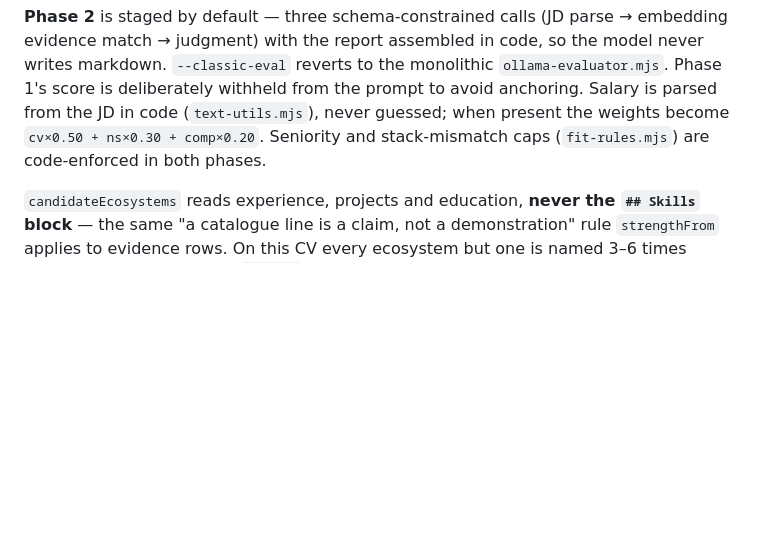
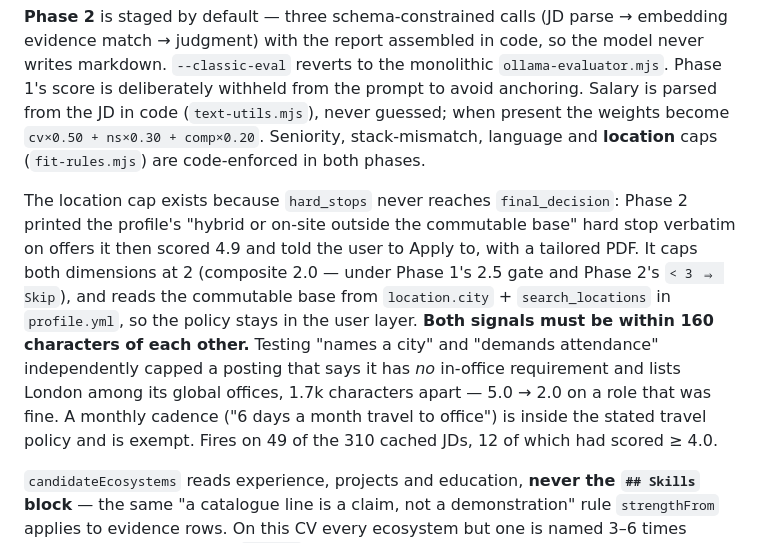
Before and after one commit to dsk1ra/snipe-cli, a Markdown page: batch/CLAUDE.md, the part around the change. Rendered like a GitHub page; blank space fills up the shorter version.

Commit message:
docs: the location cap and its proximity rule

```diff
--- a/batch/CLAUDE.md
+++ b/batch/CLAUDE.md
@@ -26,7 +26,22 @@ model never writes markdown. `--classic-eval` reverts to the monolithic
 `ollama-evaluator.mjs`. Phase 1's score is deliberately withheld from the prompt
 to avoid anchoring. Salary is parsed from the JD in code (`text-utils.mjs`),
 never guessed; when present the weights become `cv×0.50 + ns×0.30 + comp×0.20`.
-Seniority and stack-mismatch caps (`fit-rules.mjs`) are code-enforced in both phases.
+Seniority, stack-mismatch, language and **location** caps (`fit-rules.mjs`) are
+code-enforced in both phases.
+
+The location cap exists because `hard_stops` never reaches `final_decision`:
+Phase 2 printed the profile's "hybrid or on-site outside the commutable base"
+hard stop verbatim on offers it then scored 4.9 and told the user to Apply to,
+with a tailored PDF. It caps both dimensions at 2 (composite 2.0 — under Phase
+1's 2.5 gate and Phase 2's `< 3 ⇒ Skip`), and reads the commutable base from
+`location.city` + `search_locations` in `profile.yml`, so the policy stays in
+the user layer.
+**Both signals must be within 160 characters of each other.** Testing "names a
+city" and "demands attendance" independently capped a posting that says it has
+*no* in-office requirement and lists London among its global offices, 1.7k
+characters apart — 5.0 → 2.0 on a role that was fine. A monthly cadence ("6 days
+a month travel to office") is inside the stated travel policy and is exempt.
+Fires on 49 of the 310 cached JDs, 12 of which had scored ≥ 4.0.
 
 `candidateEcosystems` reads experience, projects and education, **never the
 `## Skills` block** — the same "a catalogue line is a claim, not a demonstration"
```
